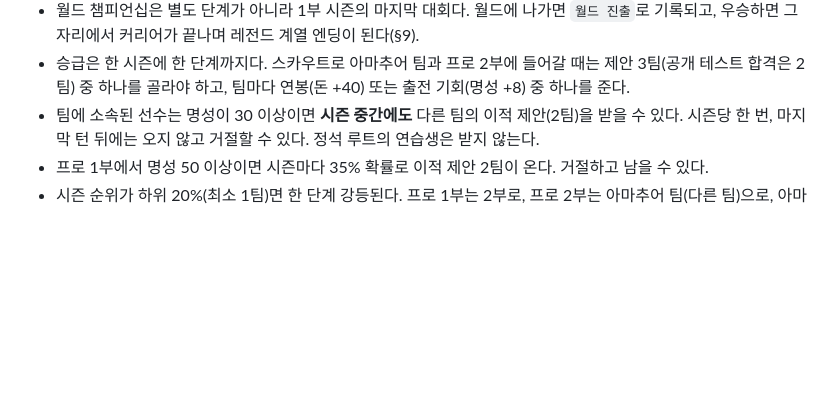
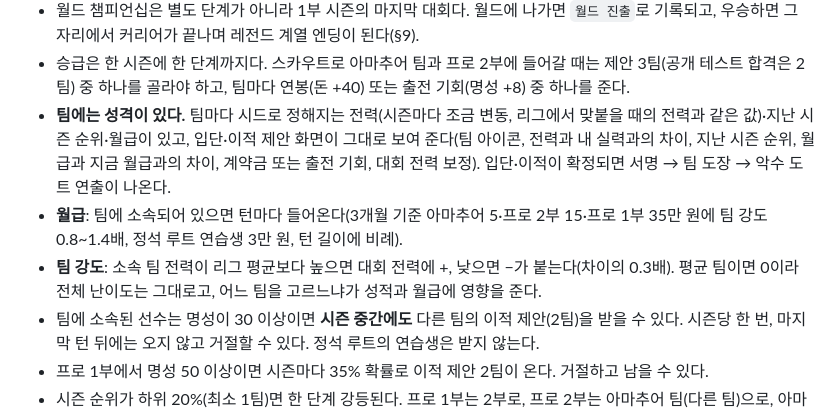
Before and after one commit to SeunggiJung/paintochamps, a Markdown page: docs/design.md, the part around the change. Drawn GitHub-style; blank space fills up the shorter version.

Commit message:
docs: 기획서에 팀 성격·월급·팀 강도 반영
Co-Authored-By: Claude Sonnet 5.5 <noreply@anthropic.com>

```diff
--- a/docs/design.md
+++ b/docs/design.md
@@ -268,6 +268,9 @@ R_{me}' = R_{me} + 0.1 \times (\text{mental} - 500)
 - 챔피언십 포인트는 플레이어의 대회 성적만 합산하고, 진출 기준은 AI 팀 포인트 비교 없이 고정 문턱(14)을 쓴다.
 - 월드 챔피언십은 별도 단계가 아니라 1부 시즌의 마지막 대회다. 월드에 나가면 `월드 진출`로 기록되고, 우승하면 그 자리에서 커리어가 끝나며 레전드 계열 엔딩이 된다(§9).
 - 승급은 한 시즌에 한 단계까지다. 스카우트로 아마추어 팀과 프로 2부에 들어갈 때는 제안 3팀(공개 테스트 합격은 2팀) 중 하나를 골라야 하고, 팀마다 연봉(돈 +40) 또는 출전 기회(명성 +8) 중 하나를 준다.
+- **팀에는 성격이 있다.** 팀마다 시드로 정해지는 전력(시즌마다 조금 변동, 리그에서 맞붙을 때의 전력과 같은 값)·지난 시즌 순위·월급이 있고, 입단·이적 제안 화면이 그대로 보여 준다(팀 아이콘, 전력과 내 실력과의 차이, 지난 시즌 순위, 월급과 지금 월급과의 차이, 계약금 또는 출전 기회, 대회 전력 보정). 입단·이적이 확정되면 서명 → 팀 도장 → 악수 도트 연출이 나온다.
+- **월급**: 팀에 소속되어 있으면 턴마다 들어온다(3개월 기준 아마추어 5·프로 2부 15·프로 1부 35만 원에 팀 강도 0.8~1.4배, 정석 루트 연습생 3만 원, 턴 길이에 비례).
+- **팀 강도**: 소속 팀 전력이 리그 평균보다 높으면 대회 전력에 +, 낮으면 −가 붙는다(차이의 0.3배). 평균 팀이면 0이라 전체 난이도는 그대로고, 어느 팀을 고르느냐가 성적과 월급에 영향을 준다.
 - 팀에 소속된 선수는 명성이 30 이상이면 **시즌 중간에도** 다른 팀의 이적 제안(2팀)을 받을 수 있다. 시즌당 한 번, 마지막 턴 뒤에는 오지 않고 거절할 수 있다. 정석 루트의 연습생은 받지 않는다.
 - 프로 1부에서 명성 50 이상이면 시즌마다 35% 확률로 이적 제안 2팀이 온다. 거절하고 남을 수 있다.
 - 시즌 순위가 하위 20%(최소 1팀)면 한 단계 강등된다. 프로 1부는 2부로, 프로 2부는 아마추어 팀(다른 팀)으로, 아마추어 팀은 방출되어 지역 대회 단계로 돌아간다. 나이 곡선으로 R이 떨어지는 시기에는 코치나 스트리머 엔딩으로 갈 수 있다(§9).
```
